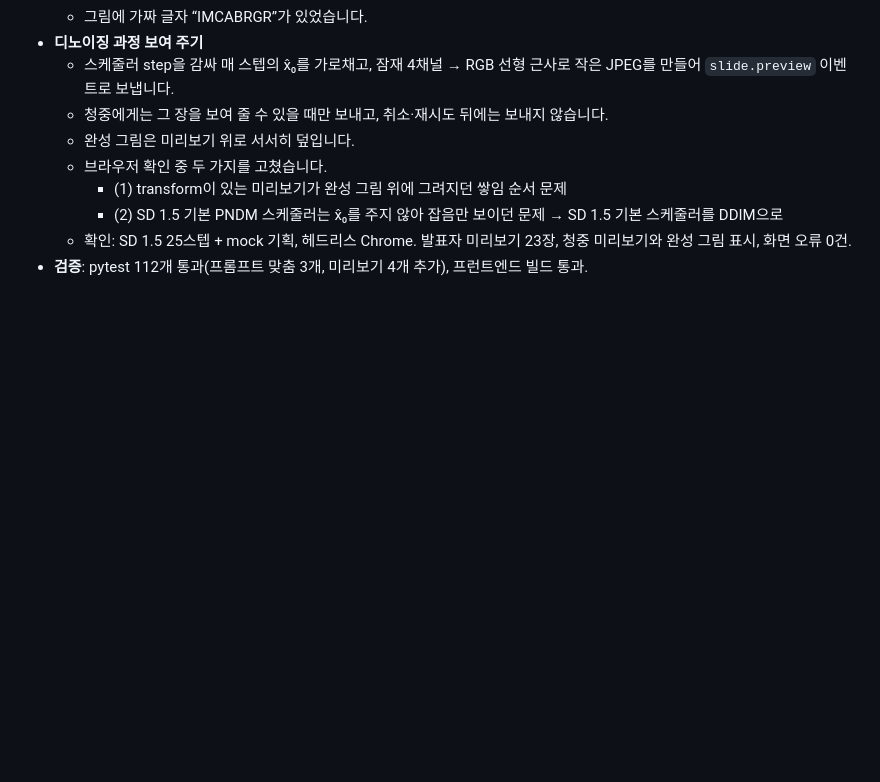
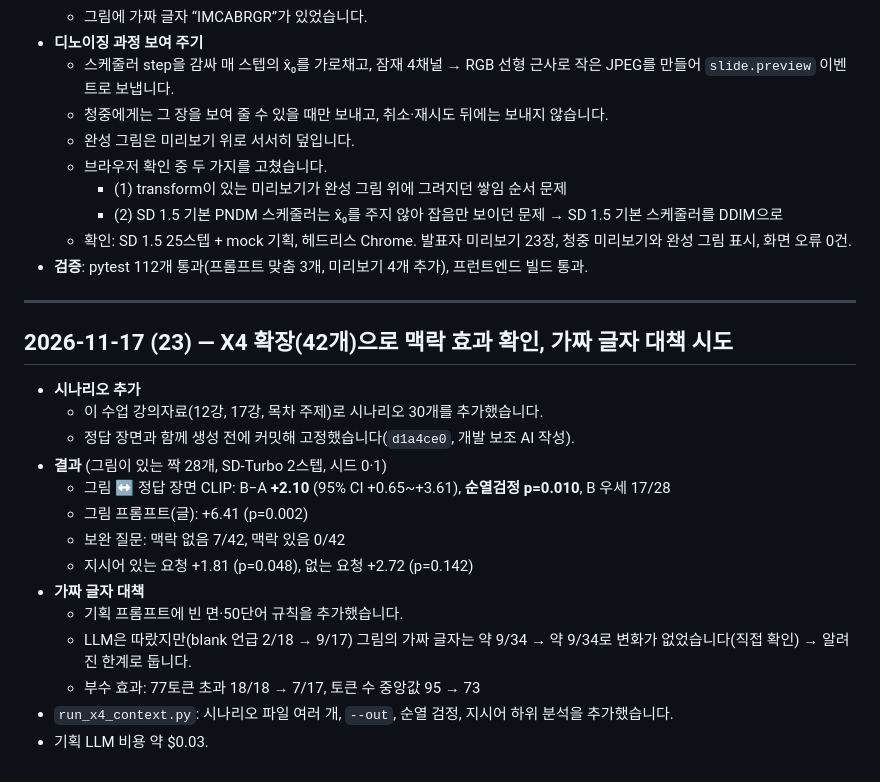
Before and after one commit to nunu0404/GenAI-proj-2026, a Markdown page: docs/DEVLOG.md, the part around the change. Rendered like a GitHub page; blank space fills up the shorter version.

```diff
--- a/docs/DEVLOG.md
+++ b/docs/DEVLOG.md
@@ -540,3 +540,22 @@ Cloud Billing이 꺼진 Gemini 키는 무료 등급이라 입력 음성이 Googl
     - (2) SD 1.5 기본 PNDM 스케줄러는 x̂₀를 주지 않아 잡음만 보이던 문제 → SD 1.5 기본 스케줄러를 DDIM으로
   - 확인: SD 1.5 25스텝 + mock 기획, 헤드리스 Chrome. 발표자 미리보기 23장, 청중 미리보기와 완성 그림 표시, 화면 오류 0건.
 - **검증**: pytest 112개 통과(프롬프트 맞춤 3개, 미리보기 4개 추가), 프런트엔드 빌드 통과.
+
+---
+
+## 2026-11-17 (23) — X4 확장(42개)으로 맥락 효과 확인, 가짜 글자 대책 시도
+
+- **시나리오 추가**
+  - 이 수업 강의자료(12강, 17강, 목차 주제)로 시나리오 30개를 추가했습니다.
+  - 정답 장면과 함께 생성 전에 커밋해 고정했습니다(`d1a4ce0`, 개발 보조 AI 작성).
+- **결과** (그림이 있는 짝 28개, SD-Turbo 2스텝, 시드 0·1)
+  - 그림 ↔ 정답 장면 CLIP: B−A **+2.10** (95% CI +0.65~+3.61), **순열검정 p=0.010**, B 우세 17/28
+  - 그림 프롬프트(글): +6.41 (p=0.002)
+  - 보완 질문: 맥락 없음 7/42, 맥락 있음 0/42
+  - 지시어 있는 요청 +1.81 (p=0.048), 없는 요청 +2.72 (p=0.142)
+- **가짜 글자 대책**
+  - 기획 프롬프트에 빈 면·50단어 규칙을 추가했습니다.
+  - LLM은 따랐지만(blank 언급 2/18 → 9/17) 그림의 가짜 글자는 약 9/34 → 약 9/34로 변화가 없었습니다(직접 확인) → 알려진 한계로 둡니다.
+  - 부수 효과: 77토큰 초과 18/18 → 7/17, 토큰 수 중앙값 95 → 73
+- `run_x4_context.py`: 시나리오 파일 여러 개, `--out`, 순열 검정, 지시어 하위 분석을 추가했습니다.
+- 기획 LLM 비용 약 $0.03.
```
Also changed, not shown: docs/diffusion-experiments.md (+49 -2 lines), docs/images/diffusion_x4_n42_examples.jpg (added), 6 other files.
